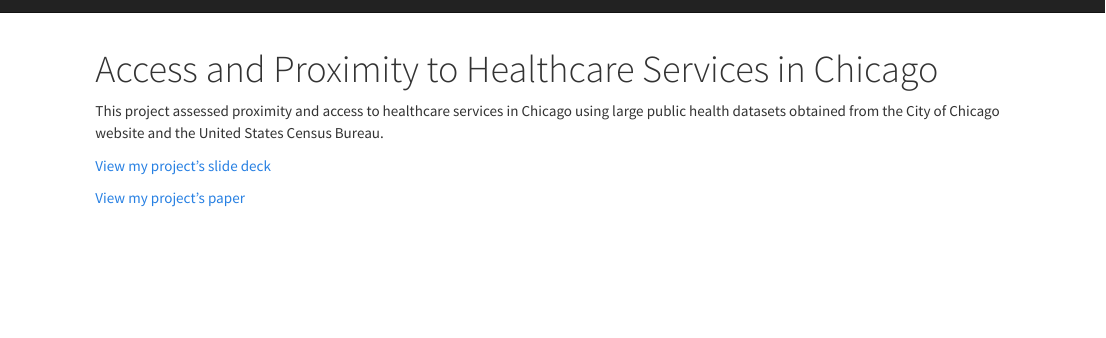
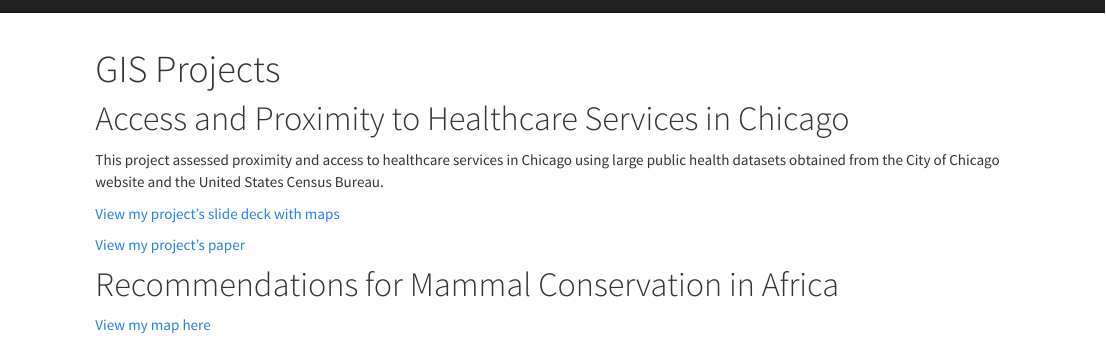
Before and after one commit to maya-rae/maya-rae.github.io, an R Markdown document (gis_chicago.Rmd): the page in a window 1100 px wide, from its top. Rendered offline with R 4.5, knitr and Pandoc, with nearby package versions.

Commit message:
Updated gis pdfs and added to the respective tab.

```diff
--- a/gis_chicago.Rmd
+++ b/gis_chicago.Rmd
@@ -1,12 +1,17 @@
 ---
-title: "Access and Proximity to Healthcare Services in Chicago"
+title: "GIS Projects"
 
 output: html_document
 ---
 
+# Access and Proximity to Healthcare Services in Chicago
+
 This project assessed proximity and access to healthcare services in Chicago using large public health datasets obtained from the City of Chicago website and the United States Census Bureau.
 
-<a href="pdfs/GIS_Maya_Arnott.pdf" target="_blank">View my project's slide deck</a>
+<a href="pdfs/AppsinGIS_slides.pdf" target="_blank">View my project's slide deck with maps</a>
 
+<a href="pdfs/AppsinGIS_Arnott.pdf" target="_blank">View my project's paper</a>
 
-<a href= pdfs/Arnott_Final_Paper.pdf" target="_blank">View my project's paper</a>
+# Recommendations for Mammal Conservation in Africa
+
+<a href="pdfs/Arnott-Map.pdf" target="_blank">View my map here</a>
```
Also changed, not shown: pdfs/AppsinGIS_slides.pdf (added), pdfs/Arnott-Map.pdf (added), 11 other files.
